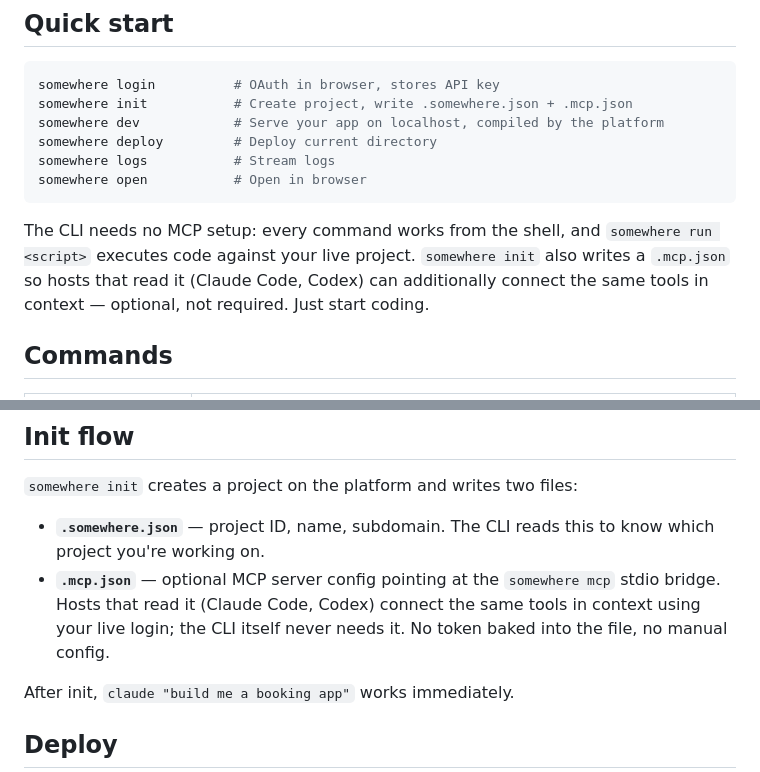
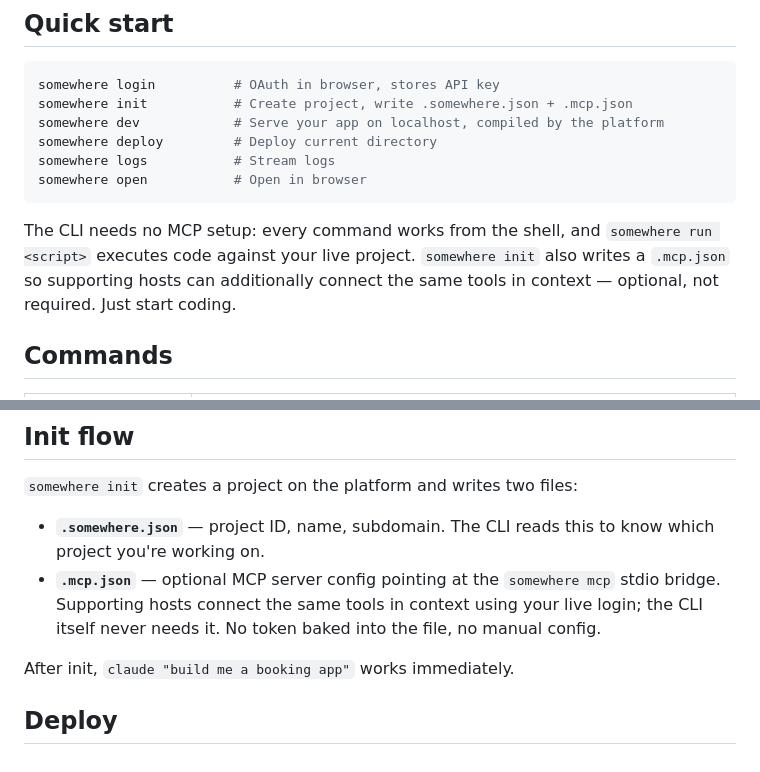
Before and after one commit to Somewhere-Tech/somewhere-cli, a Markdown page: README.md, 2 parts joined by grey strips. Drawn GitHub-style.

Commit message:
docs(readme): say supporting hosts read .mcp.json; drop the unverified named-host claim (tsk_120c7b0a)

````diff
--- a/README.md
+++ b/README.md
@@ -29,7 +29,7 @@ somewhere logs           # Stream logs
 somewhere open           # Open in browser
 ```
 
-The CLI needs no MCP setup: every command works from the shell, and `somewhere run <script>` executes code against your live project. `somewhere init` also writes a `.mcp.json` so hosts that read it (Claude Code, Codex) can additionally connect the same tools in context — optional, not required. Just start coding.
+The CLI needs no MCP setup: every command works from the shell, and `somewhere run <script>` executes code against your live project. `somewhere init` also writes a `.mcp.json` so supporting hosts can additionally connect the same tools in context — optional, not required. Just start coding.
 
 ## Commands
 
@@ -91,7 +91,7 @@ The CLI configures every MCP host (Claude Code, Cursor, Codex) to use the **stdi
 `somewhere init` creates a project on the platform and writes two files:
 
 - **`.somewhere.json`** — project ID, name, subdomain. The CLI reads this to know which project you're working on.
-- **`.mcp.json`** — optional MCP server config pointing at the `somewhere mcp` stdio bridge. Hosts that read it (Claude Code, Codex) connect the same tools in context using your live login; the CLI itself never needs it. No token baked into the file, no manual config.
+- **`.mcp.json`** — optional MCP server config pointing at the `somewhere mcp` stdio bridge. Supporting hosts connect the same tools in context using your live login; the CLI itself never needs it. No token baked into the file, no manual config.
 
 After init, `claude "build me a booking app"` works immediately.
 
````
